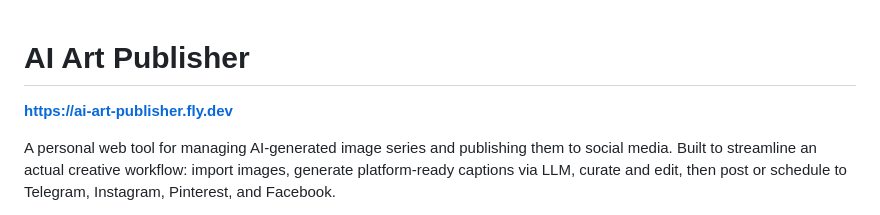
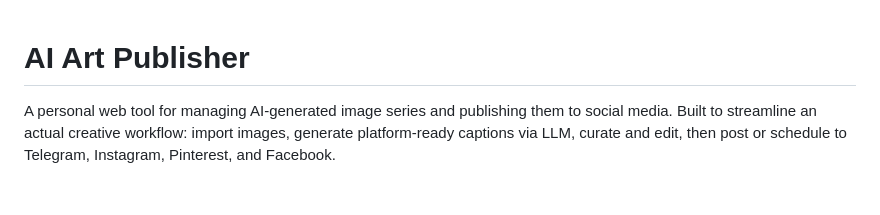
Before and after one commit to anscii/ai-art-publisher, a Markdown page: README.md, the part around the change. GitHub-like rendering; blank space fills up the shorter version.

Commit message:
remove tmp url

```diff
--- a/README.md
+++ b/README.md
@@ -1,6 +1,4 @@
 # AI Art Publisher
-
-**[https://ai-art-publisher.fly.dev](https://ai-art-publisher.fly.dev)**
 
 A personal web tool for managing AI-generated image series and publishing them to social media. Built to streamline an actual creative workflow: import images, generate platform-ready captions via LLM, curate and edit, then post or schedule to Telegram, Instagram, Pinterest, and Facebook.
 
```
